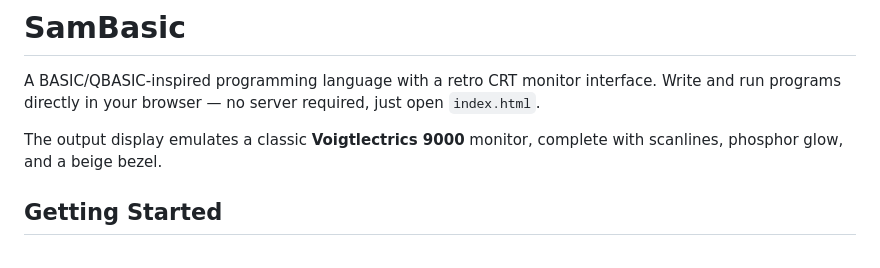
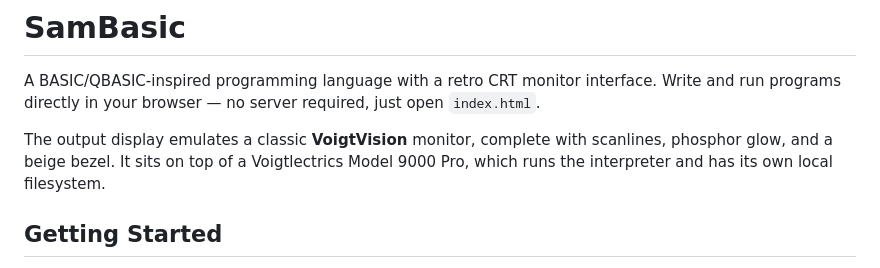
Before and after one commit to samvoigt/SamBasic, a Markdown page: README.md, the part around the change. GitHub-like rendering.

```diff
--- a/README.md
+++ b/README.md
@@ -2,7 +2,8 @@
 
 A BASIC/QBASIC-inspired programming language with a retro CRT monitor interface. Write and run programs directly in your browser — no server required, just open `index.html`.
 
-The output display emulates a classic **Voigtlectrics 9000** monitor, complete with scanlines, phosphor glow, and a beige bezel.
+The output display emulates a classic **VoigtVision** monitor, complete with scanlines, phosphor glow, and a beige bezel.
+It sits on top of a Voigtlectrics Model 9000 Pro, which runs the interpreter and has its own local filesystem.
 
 ## Getting Started
 
```
